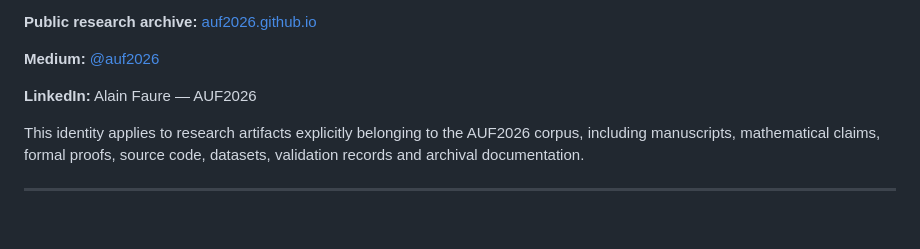
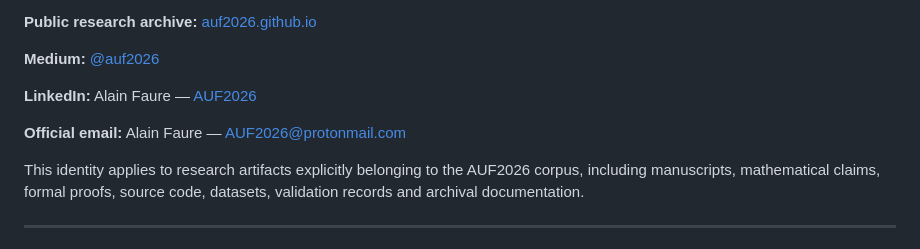
Before and after one commit to AUF2026/AUF2026.github.io, a Markdown page: docs/AUTHOR-IDENTITY.md, the part around the change. Rendered like a GitHub page; blank space fills up the shorter version.

Commit message:
Update author identity contact information
Updated LinkedIn and added official email information.

```diff
--- a/docs/AUTHOR-IDENTITY.md
+++ b/docs/AUTHOR-IDENTITY.md
@@ -25,7 +25,9 @@ The canonical author identity of the AUF2026 research corpus is:
 
 **Medium:** [@auf2026](https://medium.com/@auf2026)
 
-**LinkedIn:** Alain Faure — AUF2026
+**LinkedIn:** Alain Faure — [AUF2026](https://www.linkedin.com/in/alain-faure-ge/)
+
+**Official email:** Alain Faure — [AUF2026@protonmail.com](mailto:AUF2026@protonmail.com)
 
 This identity applies to research artifacts explicitly belonging to the AUF2026 corpus, including manuscripts, mathematical claims, formal proofs, source code, datasets, validation records and archival documentation.
 
```
